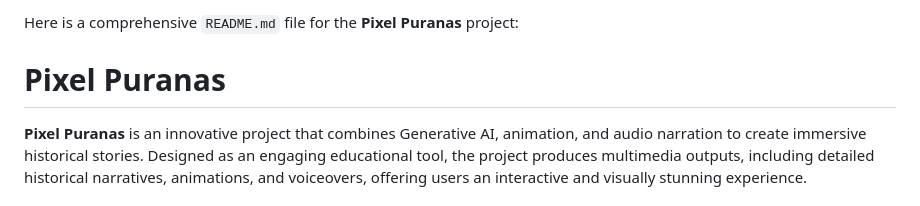
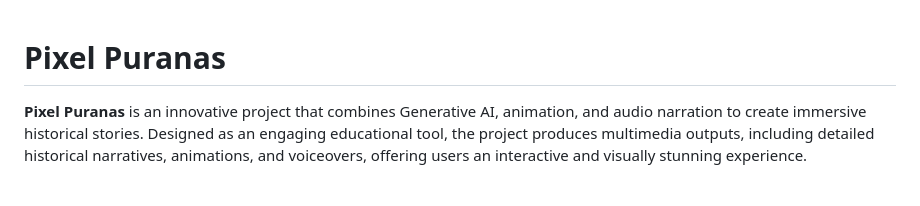
Before and after one commit to bhxrg/PixelPuranas-HistoryRevived, a Markdown page: README.md, the part around the change. Drawn GitHub-style.

```diff
--- a/README.md
+++ b/README.md
@@ -1,5 +1,3 @@
-Here is a comprehensive `README.md` file for the **Pixel Puranas** project:
-
 
 # Pixel Puranas
 
```
